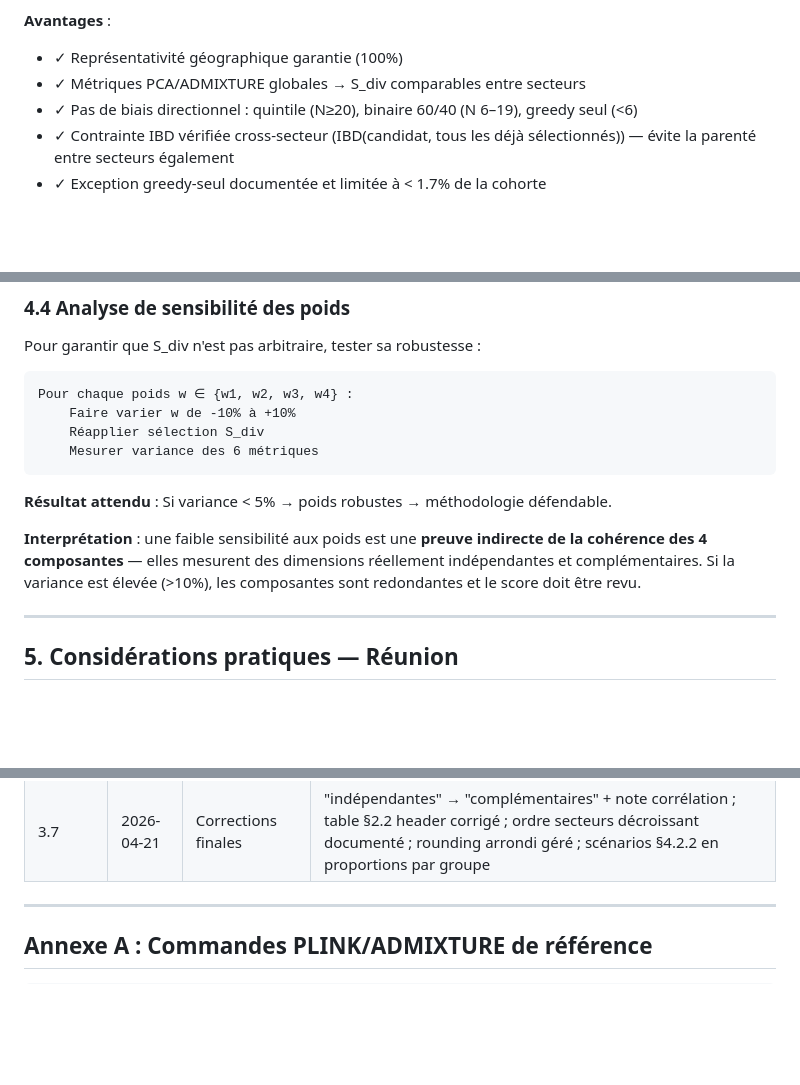
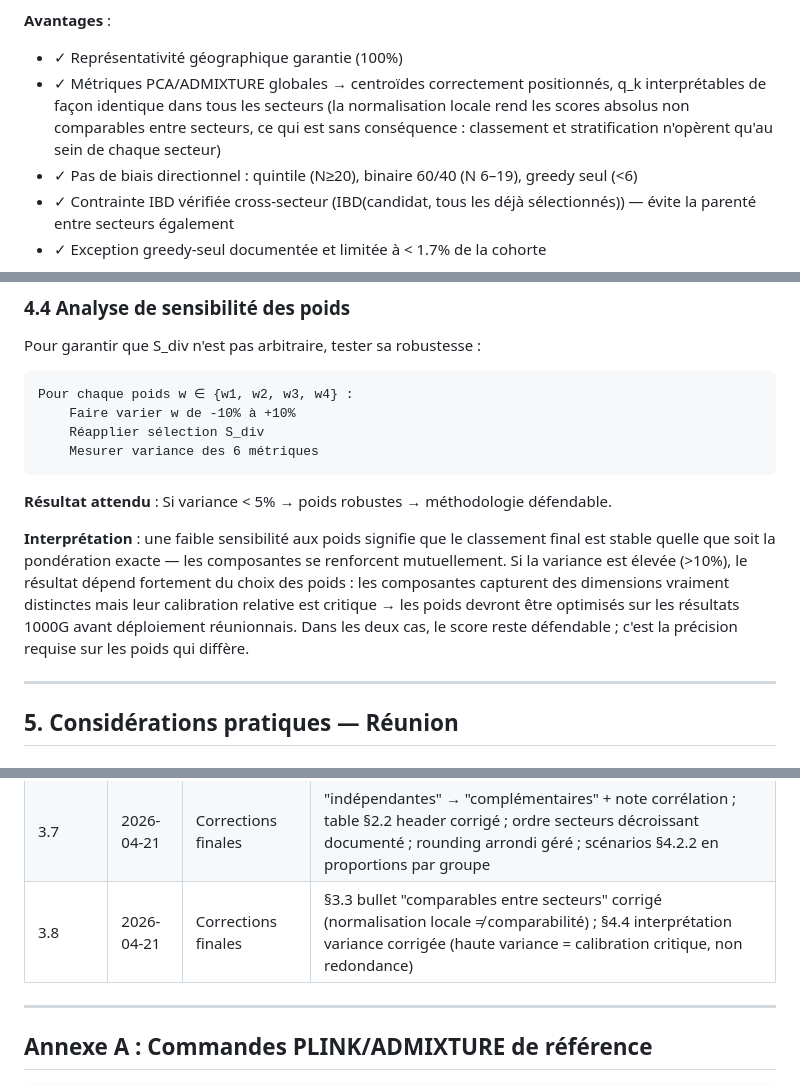
Before and after one commit to patrick-mun/genome_reunion, a Markdown page: METHODOLOGY.md, 3 parts joined by grey strips. GitHub-like rendering; blank space fills up the shorter version.

Commit message:
fix(methodology): v3.8 — deux corrections résiduelles post-v3.7 (#50)
§3.3 avantages : bullet "S_div comparables entre secteurs" remplacé par
l'explication correcte (normalisation locale = non comparabilité entre
secteurs, sans conséquence car classement intra-secteur seulement).

§4.4 sensibilité : interprétation "haute variance = redondance" corrigée —
haute variance signifie que les composantes capturent des dimensions
distinctes et que la calibration des poids est critique, pas que le score
est redondant.

https://claude.ai/code/session_01Lq2QkSrMqJZ6Tk1BbT9Uhx

Co-authored-by: Claude <noreply@anthropic.com>

```diff
--- a/METHODOLOGY.md
+++ b/METHODOLOGY.md
@@ -470,7 +470,7 @@ return selected_total  # 350 individus total, stratifiés géographiquement + op
 
 **Avantages** :
 - ✓ Représentativité géographique garantie (100%)
-- ✓ Métriques PCA/ADMIXTURE globales → S_div comparables entre secteurs
+- ✓ Métriques PCA/ADMIXTURE globales → centroïdes correctement positionnés, q_k interprétables de façon identique dans tous les secteurs (la normalisation locale rend les scores absolus non comparables entre secteurs, ce qui est sans conséquence : classement et stratification n'opèrent qu'au sein de chaque secteur)
 - ✓ Pas de biais directionnel : quintile (N≥20), binaire 60/40 (N 6–19), greedy seul (<6)
 - ✓ Contrainte IBD vérifiée cross-secteur (IBD(candidat, tous les déjà sélectionnés)) — évite la parenté entre secteurs également
 - ✓ Exception greedy-seul documentée et limitée à < 1.7% de la cohorte
@@ -611,7 +611,7 @@ Pour chaque poids w ∈ {w1, w2, w3, w4} :
 
 **Résultat attendu** : Si variance < 5% → poids robustes → méthodologie défendable.
 
-**Interprétation** : une faible sensibilité aux poids est une **preuve indirecte de la cohérence des 4 composantes** — elles mesurent des dimensions réellement indépendantes et complémentaires. Si la variance est élevée (>10%), les composantes sont redondantes et le score doit être revu.
+**Interprétation** : une faible sensibilité aux poids signifie que le classement final est stable quelle que soit la pondération exacte — les composantes se renforcent mutuellement. Si la variance est élevée (>10%), le résultat dépend fortement du choix des poids : les composantes capturent des dimensions vraiment distinctes mais leur calibration relative est critique → les poids devront être optimisés sur les résultats 1000G avant déploiement réunionnais. Dans les deux cas, le score reste défendable ; c'est la précision requise sur les poids qui diffère.
 
 ---
 
@@ -722,6 +722,7 @@ Une fois validé sur 1000G, les paramètres suivants devront être finalisés po
 | 3.5 | 2026-04-21 | Révision finale | §3.1 : clarification MAF puce SNP ≠ WGS output ; §4.1 : périmètre validation explicité (S_div validé, stratification géo hors portée 1000G) |
 | 3.6 | 2026-04-21 | Correction critique | Bug algorithmique §3.3 : ajout compteur selected_in_quintile (n_to_select jamais vérifié) ; reformulation comparabilité §2.2 (normalization locale ≠ comparabilité inter-secteurs) ; garantie algorithmique documentée §2.4.2 |
 | 3.7 | 2026-04-21 | Corrections finales | "indépendantes" → "complémentaires" + note corrélation ; table §2.2 header corrigé ; ordre secteurs décroissant documenté ; rounding arrondi géré ; scénarios §4.2.2 en proportions par groupe |
+| 3.8 | 2026-04-21 | Corrections finales | §3.3 bullet "comparables entre secteurs" corrigé (normalisation locale ≠ comparabilité) ; §4.4 interprétation variance corrigée (haute variance = calibration critique, non redondance) |
 
 ---
 
```
